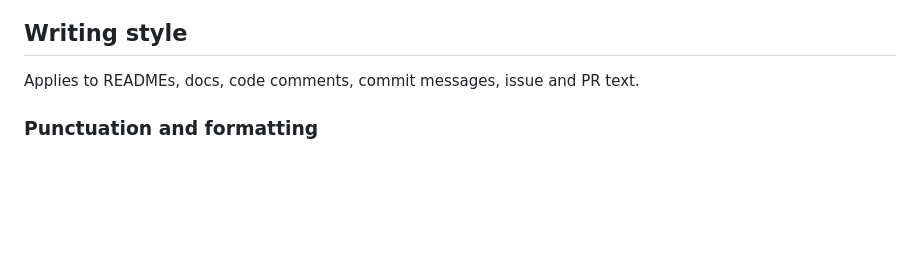
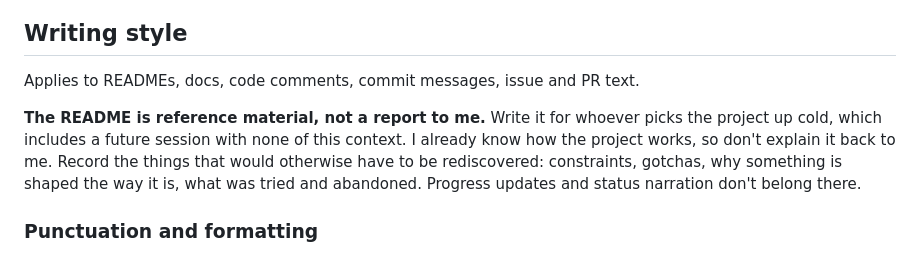
Before and after one commit to zcao334/Tabbatical, a Markdown page: PREFERENCES.md, the part around the change. Rendered like a GitHub page; blank space fills up the shorter version.

Commit message:
Record that the README is reference material, not a report
Co-Authored-By: Claude Opus 5 <noreply@anthropic.com>

```diff
--- a/PREFERENCES.md
+++ b/PREFERENCES.md
@@ -26,6 +26,12 @@ work; add to it whenever a preference is stated.
 ## Writing style
 
 Applies to READMEs, docs, code comments, commit messages, issue and PR text.
+
+**The README is reference material, not a report to me.** Write it for whoever picks the project up
+cold, which includes a future session with none of this context. I already know how the project
+works, so don't explain it back to me. Record the things that would otherwise have to be
+rediscovered: constraints, gotchas, why something is shaped the way it is, what was tried and
+abandoned. Progress updates and status narration don't belong there.
 
 ### Punctuation and formatting
 
```
